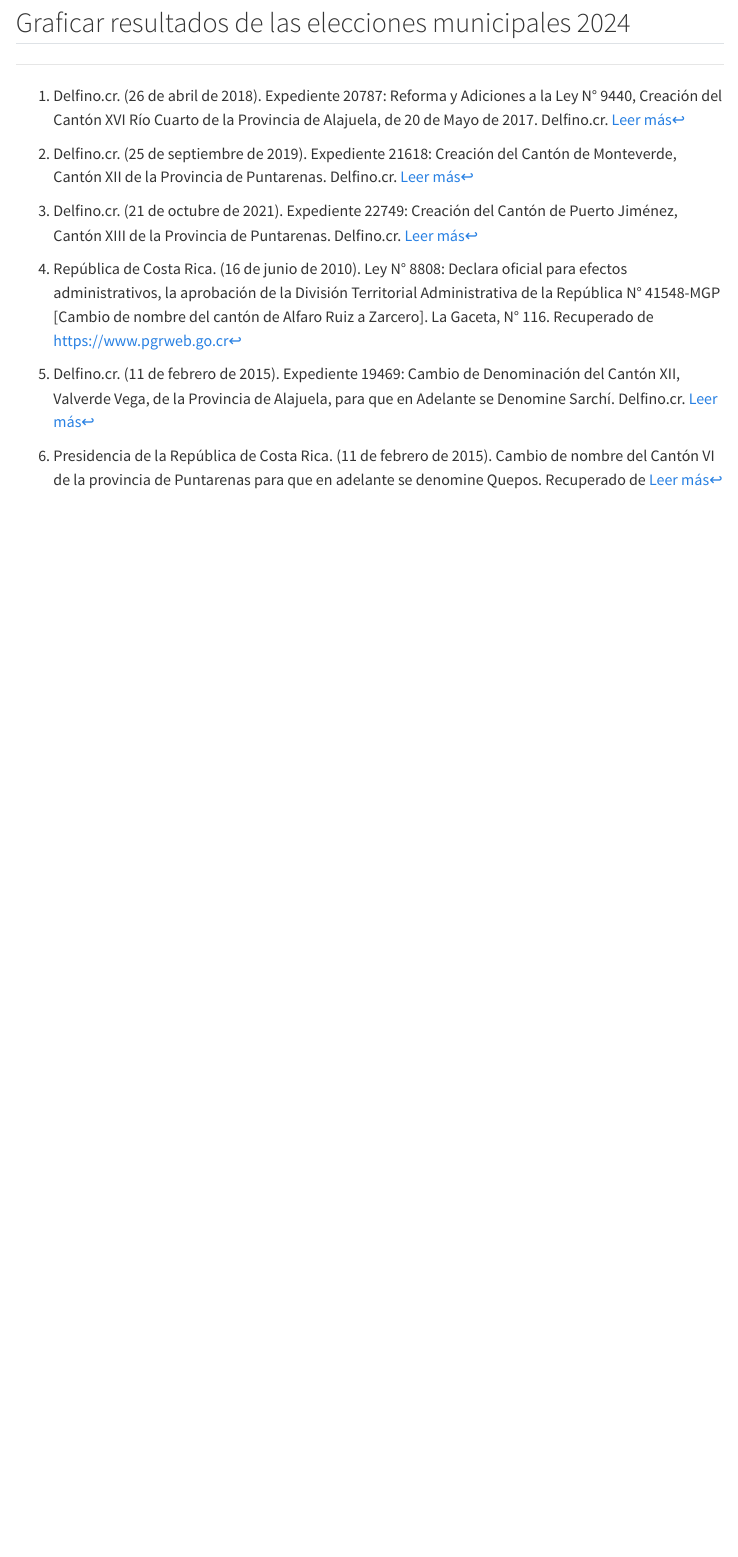
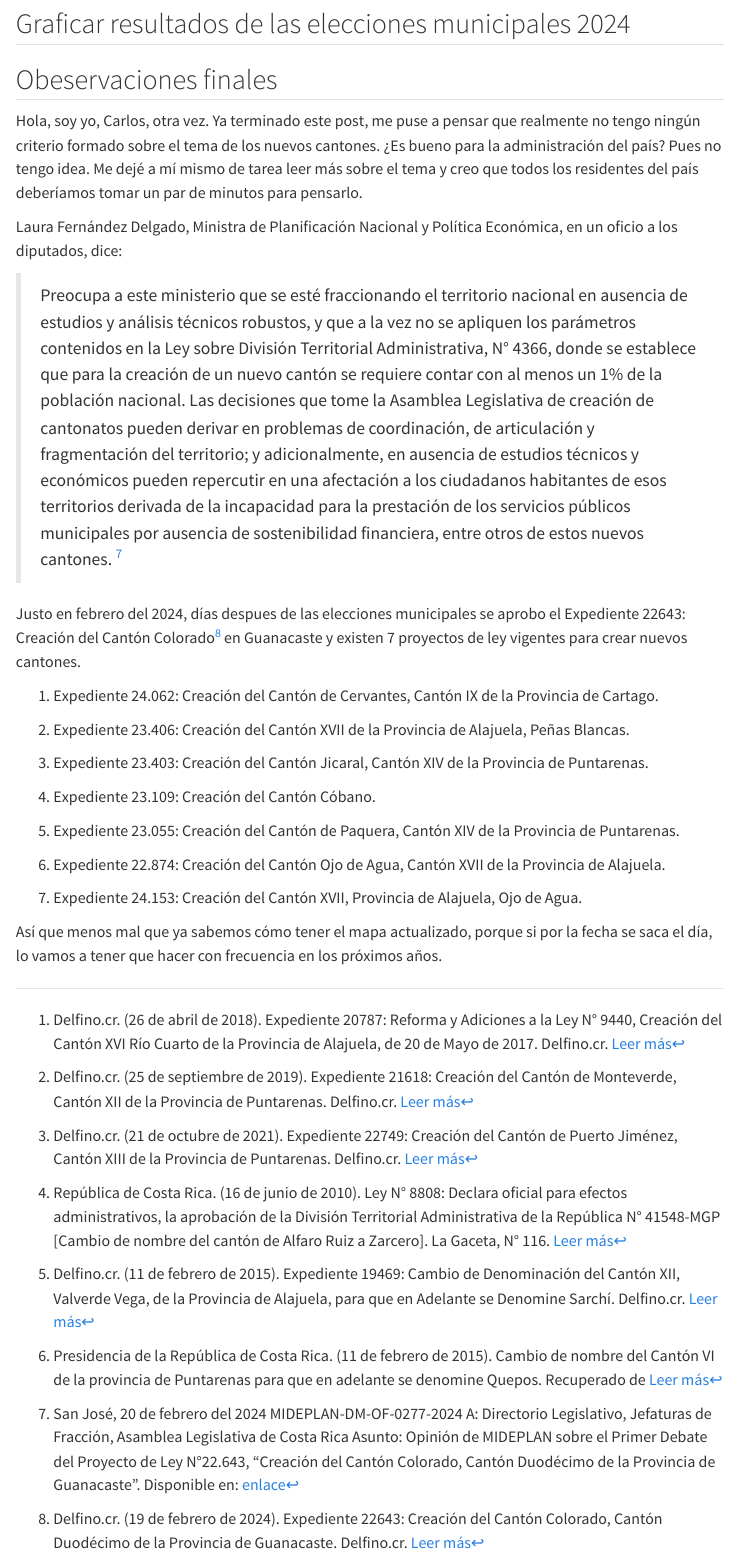
Before and after one commit to aguerodev/aguerodev.github.io, a Quarto document (posts/001_mapa_cantones_cr.qmd): the page in a window 1100 px wide, from 5710 px down before the commit and from 5810 px down after it, so that both start at the same text. Rendered offline with R 4.5, knitr and Pandoc in place of Quarto, with nearby package versions; menus at the side of the page are left out.

Commit message:
update
update

```diff
--- a/posts/001_mapa_cantones_cr.qmd
+++ b/posts/001_mapa_cantones_cr.qmd
@@ -18,9 +18,8 @@ format:
     other-links:
       - text: Instituto Geográfico Nacional
         href: https://www.snitcr.go.cr/ign_ign
-    code-links:
       - text: Datos elecciones municipales 2024
-        icon: file-code
-        href: elecciones_municipales_2024.csv
+        icon: filetype-csv
+        href: https://github.com/aguerodev/aguerodev.github.io/blob/main/posts/elecciones_municipales_2024.csv
 ---
 
@@ -213,3 +218,50 @@ ggplot(
 
 
 ## Graficar resultados de las elecciones municipales 2024
+
+## Obeservaciones finales
+
+Hola, soy yo, Carlos, otra vez. Ya terminado este post, me puse a pensar que realmente no tengo ningún criterio formado sobre el tema de los nuevos cantones. ¿Es bueno para la administración del país? Pues no tengo idea. Me dejé a mí mismo de tarea leer más sobre el tema y creo que todos los residentes del país deberíamos tomar un par de minutos para pensarlo.
+
+Laura Fernández Delgado, Ministra de Planificación Nacional y Política Económica, en un oficio a los diputados, dice:
+
+> Preocupa a este ministerio que se esté fraccionando el territorio nacional en
+ausencia de estudios y análisis técnicos robustos, y que a la vez no se apliquen
+los parámetros contenidos en la Ley sobre División Territorial Administrativa, N°
+4366, donde se establece que para la creación de un nuevo cantón se requiere
+contar con al menos un 1% de la población nacional.
+Las decisiones que tome la Asamblea Legislativa de creación de cantonatos
+pueden derivar en problemas de coordinación, de articulación y fragmentación del
+territorio; y adicionalmente, en ausencia de estudios técnicos y económicos
+pueden repercutir en una afectación a los ciudadanos habitantes de esos
+territorios derivada de la incapacidad para la prestación de los servicios públicos
+municipales por ausencia de sostenibilidad financiera, entre otros de estos nuevos
+cantones. [^mideplan]
+
+[^mideplan]: San José, 20 de febrero del 2024
+MIDEPLAN-DM-OF-0277-2024
+A: Directorio Legislativo, Jefaturas de Fracción,
+Asamblea Legislativa de Costa Rica
+Asunto: Opinión de MIDEPLAN sobre el Primer Debate del Proyecto de Ley N°22.643, “Creación del Cantón Colorado, Cantón Duodécimo de la Provincia de Guanacaste”.
+Disponible en: [enlace](https://d1qqtien6gys07.cloudfront.net/wp-content/uploads/2024/02/Dictamen_22643TEXTO-ACTUALIZADO-1.pdf)
+
+Justo en febrero del 2024, días despues de las elecciones municipales se aprobo el Expediente 22643: Creación del Cantón Colorado[^colorado] en Guanacaste y existen 7 proyectos de ley vigentes para crear nuevos cantones.
+
+[^colorado]:Delfino.cr. (19 de febrero de 2024). Expediente 22643: Creación del Cantón Colorado, Cantón Duodécimo de la Provincia de Guanacaste. Delfino.cr. [Leer más](https://delfino.cr/asamblea/proyecto/22643)
+
+1. Expediente 24.062: Creación del Cantón de Cervantes, Cantón IX de la Provincia de Cartago.
+
+2. Expediente 23.406: Creación del Cantón XVII de la Provincia de Alajuela, Peñas Blancas.
+
+3. Expediente 23.403: Creación del Cantón Jicaral, Cantón XIV de la Provincia de Puntarenas.
+
+4. Expediente 23.109: Creación del Cantón Cóbano.
+
+5. Expediente 23.055: Creación del Cantón de Paquera, Cantón XIV de la Provincia de Puntarenas.
+
+6. Expediente 22.874: Creación del Cantón Ojo de Agua, Cantón XVII de la Provincia de Alajuela.
+
+7. Expediente 24.153: Creación del Cantón XVII, Provincia de Alajuela, Ojo de Agua.
+
+
+Así que menos mal que ya sabemos cómo tener el mapa actualizado, porque si por la fecha se saca el día, lo vamos a tener que hacer con frecuencia en los próximos años.
```
Also changed, not shown: docs/search.json, posts/001_mapa_cantones_cr.qmd (12 more changed lines), 6 other files.
